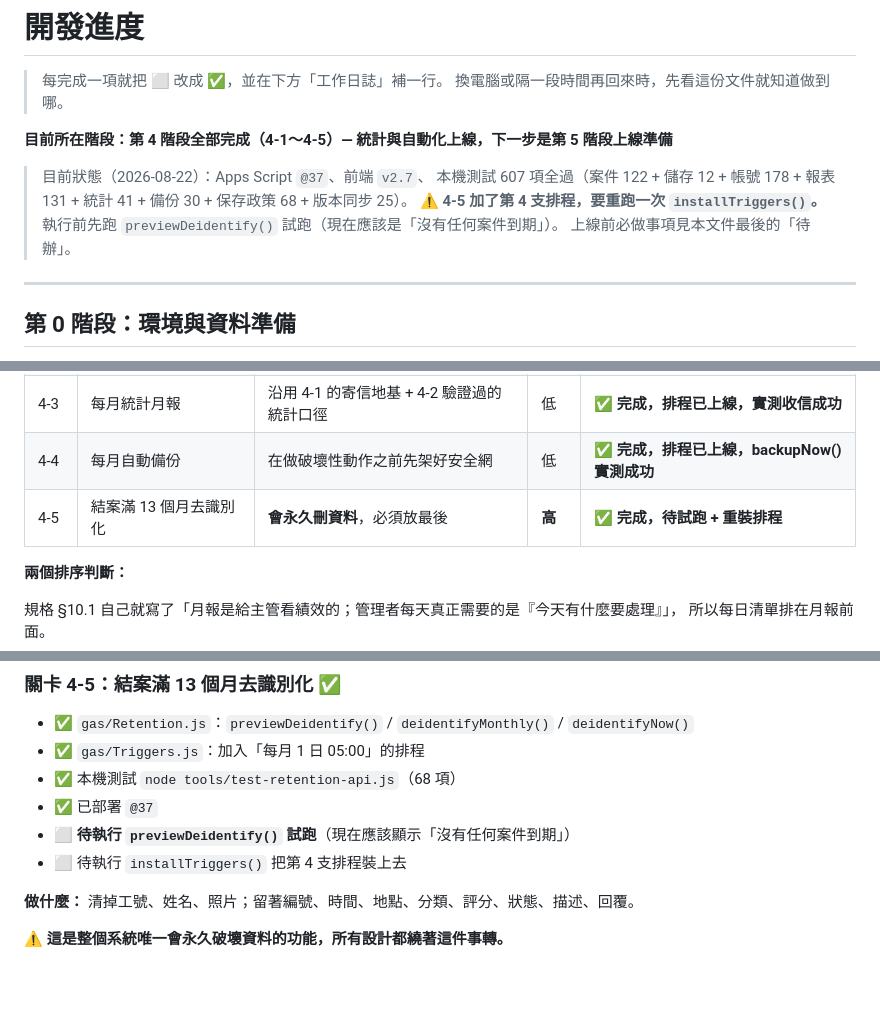
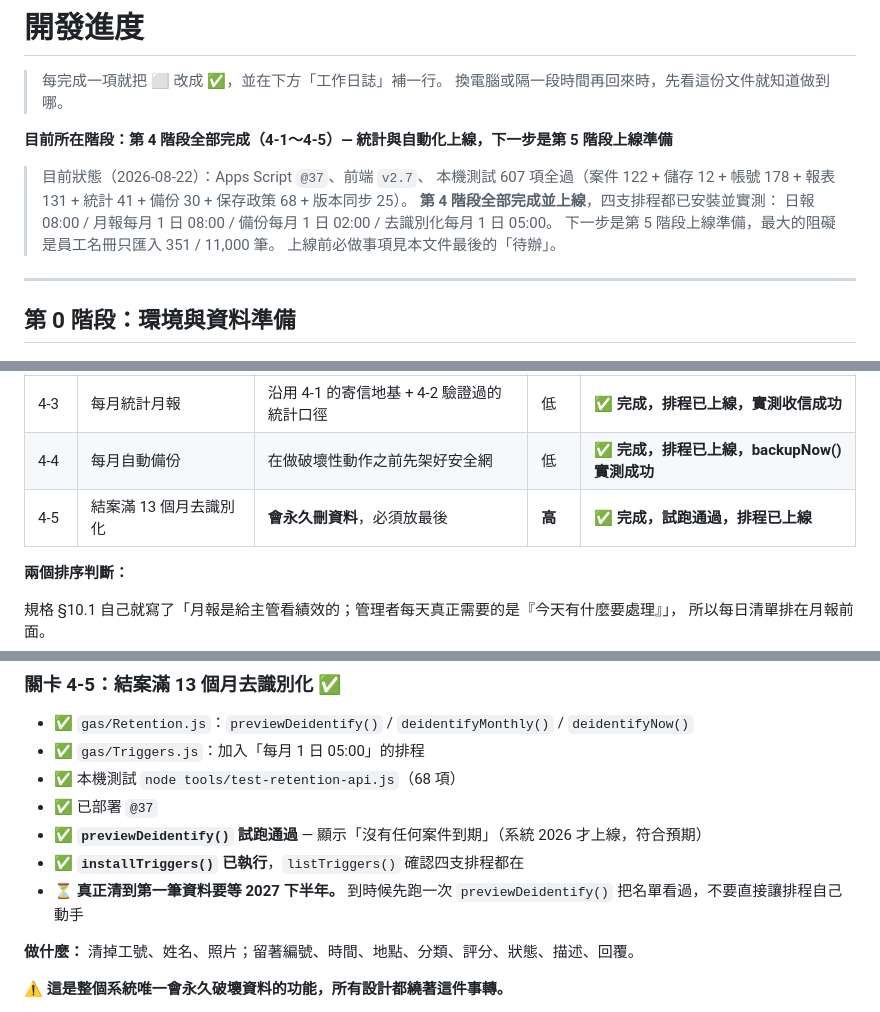
Before and after one commit to j46g629h/kantin, a Markdown page: docs/開發進度.md, 3 parts joined by grey strips. Drawn GitHub-style; blank space fills up the shorter version.

Commit message:
第 4 階段驗收完成：四支排程全部安裝並實測
Co-Authored-By: Claude Opus 5 <noreply@anthropic.com>

```diff
--- a/docs/開發進度.md
+++ b/docs/開發進度.md
@@ -8,8 +8,9 @@
 > 目前狀態（2026-08-22）：Apps Script `@37`、前端 `v2.7`、
 > 本機測試 607 項全過（案件 122 + 儲存 12 + 帳號 178 + 報表 131 + 統計 41 +
 > 備份 30 + 保存政策 68 + 版本同步 25）。
-> ⚠️ **4-5 加了第 4 支排程，要重跑一次 `installTriggers()`。**
-> 執行前先跑 `previewDeidentify()` 試跑（現在應該是「沒有任何案件到期」）。
+> **第 4 階段全部完成並上線**，四支排程都已安裝並實測：
+> 日報 08:00 / 月報每月 1 日 08:00 / 備份每月 1 日 02:00 / 去識別化每月 1 日 05:00。
+> 下一步是第 5 階段上線準備，最大的阻礙是員工名冊只匯入 351 / 11,000 筆。
 > 上線前必做事項見本文件最後的「待辦」。
 
 ---
@@ -786,7 +787,7 @@ Sheet 存的是加鹽 + SHA-256 迭代 1000 次的結果，**這個運算單向
 | 4-2 | Dashboard 動態表 | 先把統計「看得見」，才驗證得了對不對 | 無 | ✅ **完成（改做成網頁，含 PDF 輸出）** |
 | 4-3 | 每月統計月報 | 沿用 4-1 的寄信地基 + 4-2 驗證過的統計口徑 | 低 | ✅ **完成，排程已上線，實測收信成功** |
 | 4-4 | 每月自動備份 | 在做破壞性動作之前先架好安全網 | 低 | ✅ **完成，排程已上線，backupNow() 實測成功** |
-| 4-5 | 結案滿 13 個月去識別化 | **會永久刪資料**，必須放最後 | **高** | ✅ **完成，待試跑 + 重裝排程** |
+| 4-5 | 結案滿 13 個月去識別化 | **會永久刪資料**，必須放最後 | **高** | ✅ **完成，試跑通過，排程已上線** |
 
 **兩個排序判斷：**
 
@@ -1294,8 +1295,10 @@ Git Bash 的 `/tmp` 只有傳成**命令列參數**時才會被轉成 Windows
 - ✅ `gas/Triggers.js`：加入「每月 1 日 05:00」的排程
 - ✅ 本機測試 `node tools/test-retention-api.js`（68 項）
 - ✅ 已部署 `@37`
-- ⬜ **待執行 `previewDeidentify()` 試跑**（現在應該顯示「沒有任何案件到期」）
-- ⬜ 待執行 `installTriggers()` 把第 4 支排程裝上去
+- ✅ **`previewDeidentify()` 試跑通過** — 顯示「沒有任何案件到期」（系統 2026 才上線，符合預期）
+- ✅ **`installTriggers()` 已執行**，`listTriggers()` 確認四支排程都在
+- ⏳ **真正清到第一筆資料要等 2027 下半年。** 到時候先跑一次 `previewDeidentify()`
+      把名單看過，不要直接讓排程自己動手
 
 **做什麼：** 清掉工號、姓名、照片；留著編號、時間、地點、分類、評分、狀態、描述、回覆。
 
```
Also changed, not shown: other parts of docs/開發進度.md (+1 -0 lines).
